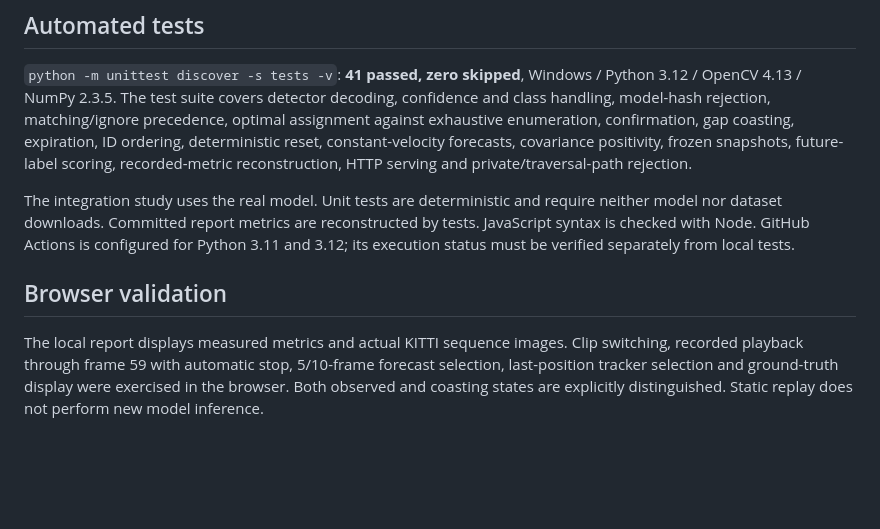
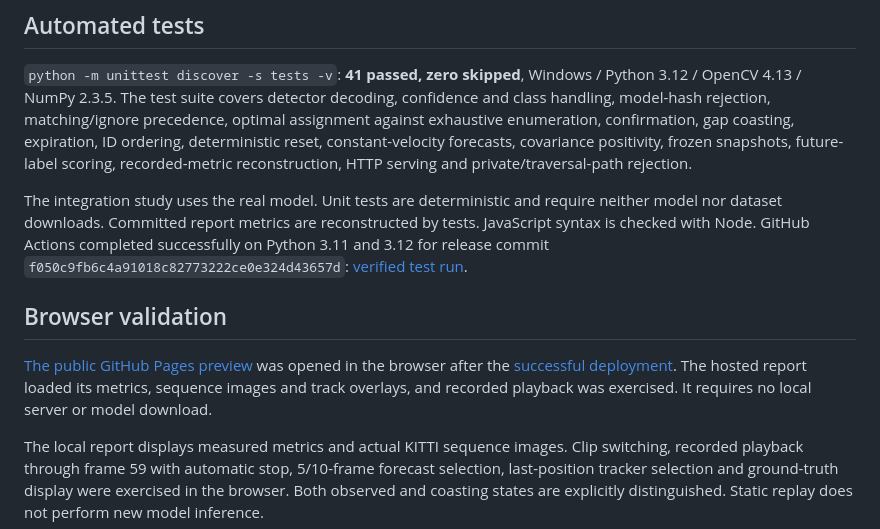
Before and after one commit to Ehsan-Ch/pedestrian-motion-lab, a Markdown page: VALIDATION.md, the part around the change. GitHub-like rendering; blank space fills up the shorter version.

```diff
--- a/VALIDATION.md
+++ b/VALIDATION.md
@@ -12,9 +12,11 @@ The 5-frame forecast sample has 131 eligible anchors and mean motion/stationary
 
 `python -m unittest discover -s tests -v`: **41 passed, zero skipped**, Windows / Python 3.12 / OpenCV 4.13 / NumPy 2.3.5. The test suite covers detector decoding, confidence and class handling, model-hash rejection, matching/ignore precedence, optimal assignment against exhaustive enumeration, confirmation, gap coasting, expiration, ID ordering, deterministic reset, constant-velocity forecasts, covariance positivity, frozen snapshots, future-label scoring, recorded-metric reconstruction, HTTP serving and private/traversal-path rejection.
 
-The integration study uses the real model. Unit tests are deterministic and require neither model nor dataset downloads. Committed report metrics are reconstructed by tests. JavaScript syntax is checked with Node. GitHub Actions is configured for Python 3.11 and 3.12; its execution status must be verified separately from local tests.
+The integration study uses the real model. Unit tests are deterministic and require neither model nor dataset downloads. Committed report metrics are reconstructed by tests. JavaScript syntax is checked with Node. GitHub Actions completed successfully on Python 3.11 and 3.12 for release commit `f050c9fb6c4a91018c82773222ce0e324d43657d`: [verified test run](https://github.com/Ehsan-Ch/pedestrian-motion-lab/actions/runs/39567926906).
 
 ## Browser validation
+
+[The public GitHub Pages preview](https://ehsan-ch.github.io/pedestrian-motion-lab/) was opened in the browser after the [successful deployment](https://github.com/Ehsan-Ch/pedestrian-motion-lab/actions/runs/39567942512). The hosted report loaded its metrics, sequence images and track overlays, and recorded playback was exercised. It requires no local server or model download.
 
 The local report displays measured metrics and actual KITTI sequence images. Clip switching, recorded playback through frame 59 with automatic stop, 5/10-frame forecast selection, last-position tracker selection and ground-truth display were exercised in the browser. Both observed and coasting states are explicitly distinguished. Static replay does not perform new model inference.
 
```
Also changed, not shown: README.md (+4 -0 lines).
